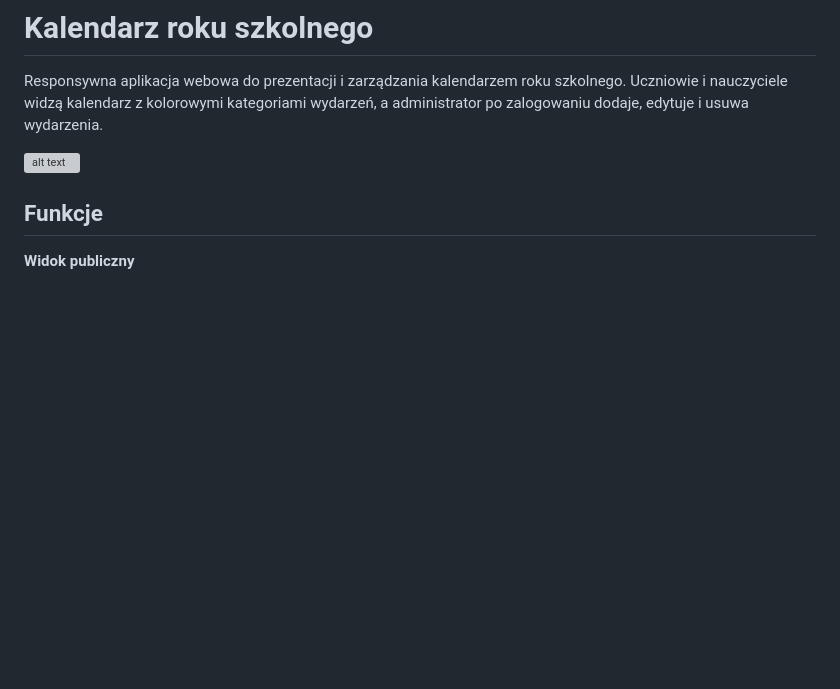
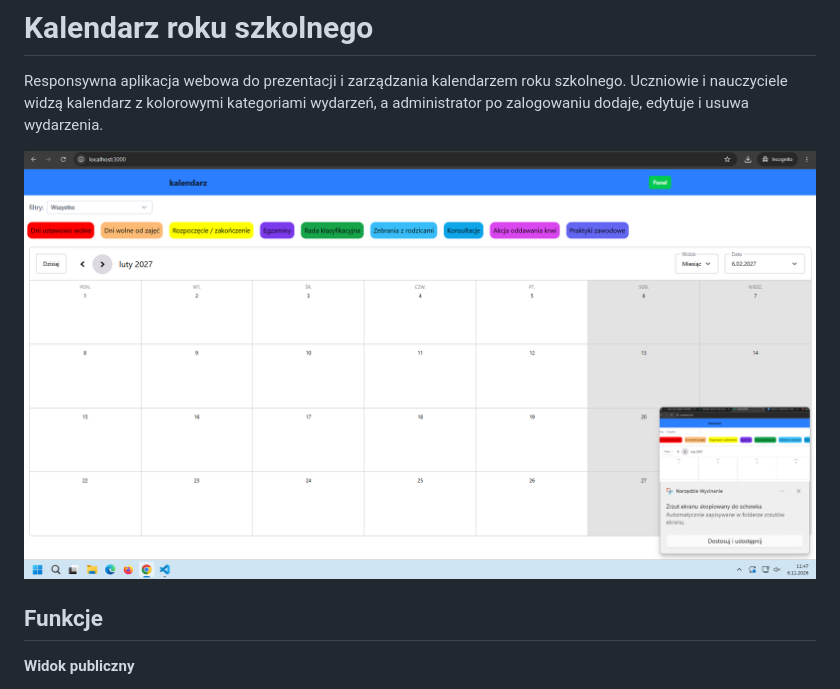
Before and after one commit to rafioza/kalendaz, a Markdown page: README.md, the part around the change. GitHub-like rendering; pictures changed too: docs/images/kalendarzL.png (added); blank space fills up the shorter version; grey boxes are pictures that could not be loaded.

```diff
--- a/README.md
+++ b/README.md
@@ -2,7 +2,7 @@
 
 Responsywna aplikacja webowa do prezentacji i zarządzania kalendarzem roku szkolnego. Uczniowie i nauczyciele widzą kalendarz z kolorowymi kategoriami wydarzeń, a administrator po zalogowaniu dodaje, edytuje i usuwa wydarzenia.
 
-![alt text](image.png)
+![alt text](docs/images/kalendarzL.png)
 
 ## Funkcje
 
```
Also changed, not shown: 2 other files.
